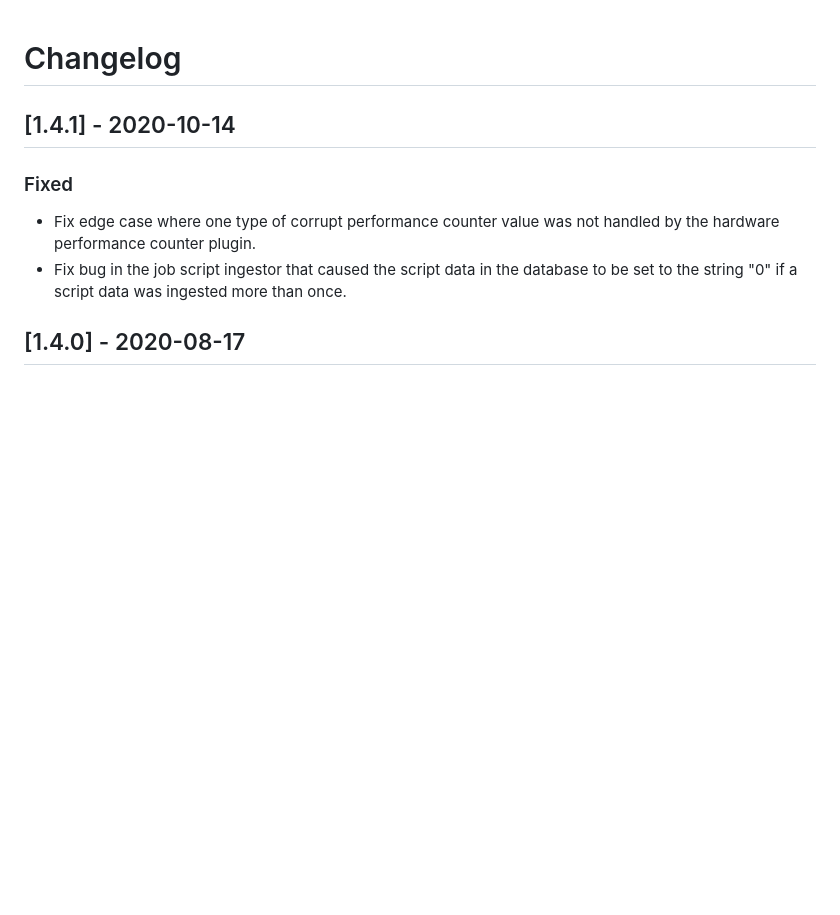
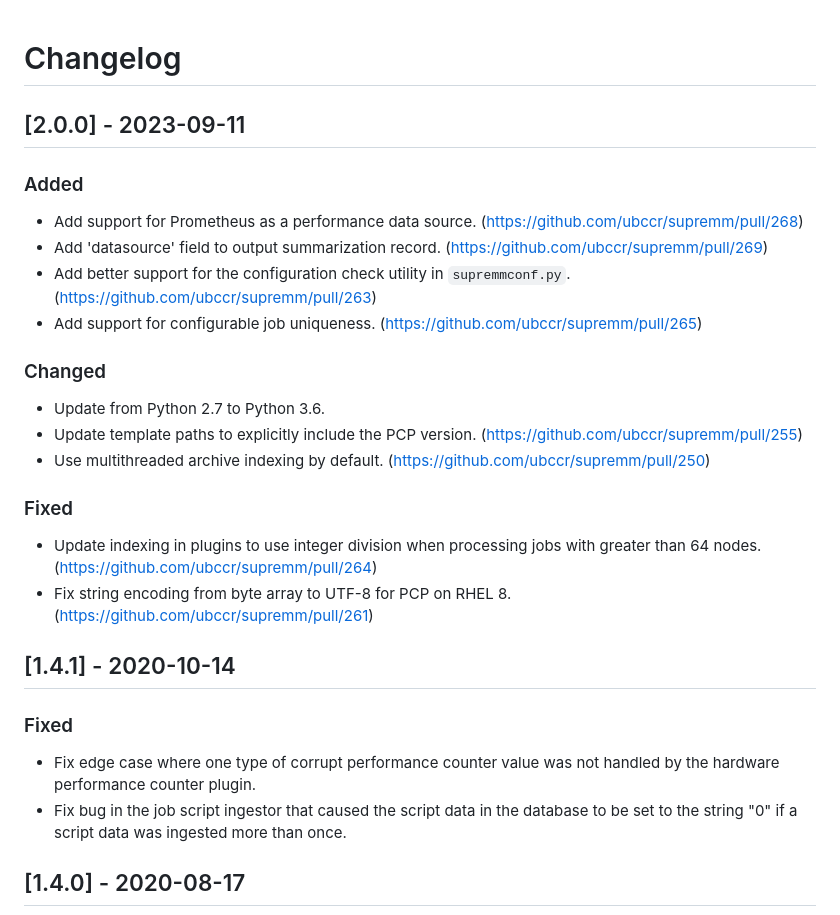
Before and after one commit to ubccr/supremm, a Markdown page: CHANGELOG.md, the part around the change. GitHub-like rendering; blank space fills up the shorter version.

Commit message:
CHANGELOG and README updates (#270)
* Initial commit for CHANGELOG updates
* Update README

```diff
--- a/CHANGELOG.md
+++ b/CHANGELOG.md
@@ -1,4 +1,21 @@
 # Changelog
+
+## [2.0.0] - 2023-09-11
+
+### Added
+- Add support for Prometheus as a performance data source. (https://github.com/ubccr/supremm/pull/268)
+- Add 'datasource' field to output summarization record. (https://github.com/ubccr/supremm/pull/269)
+- Add better support for the configuration check utility in `supremmconf.py`. (https://github.com/ubccr/supremm/pull/263)
+- Add support for configurable job uniqueness. (https://github.com/ubccr/supremm/pull/265)
+
+### Changed
+- Update from Python 2.7 to Python 3.6.
+- Update template paths to explicitly include the PCP version. (https://github.com/ubccr/supremm/pull/255)
+- Use multithreaded archive indexing by default. (https://github.com/ubccr/supremm/pull/250)
+
+### Fixed
+- Update indexing in plugins to use integer division when processing jobs with greater than 64 nodes. (https://github.com/ubccr/supremm/pull/264)
+- Fix string encoding from byte array to UTF-8 for PCP on RHEL 8. (https://github.com/ubccr/supremm/pull/261)
 
 ## [1.4.1] - 2020-10-14
 
```
Also changed, not shown: 1 other file.
